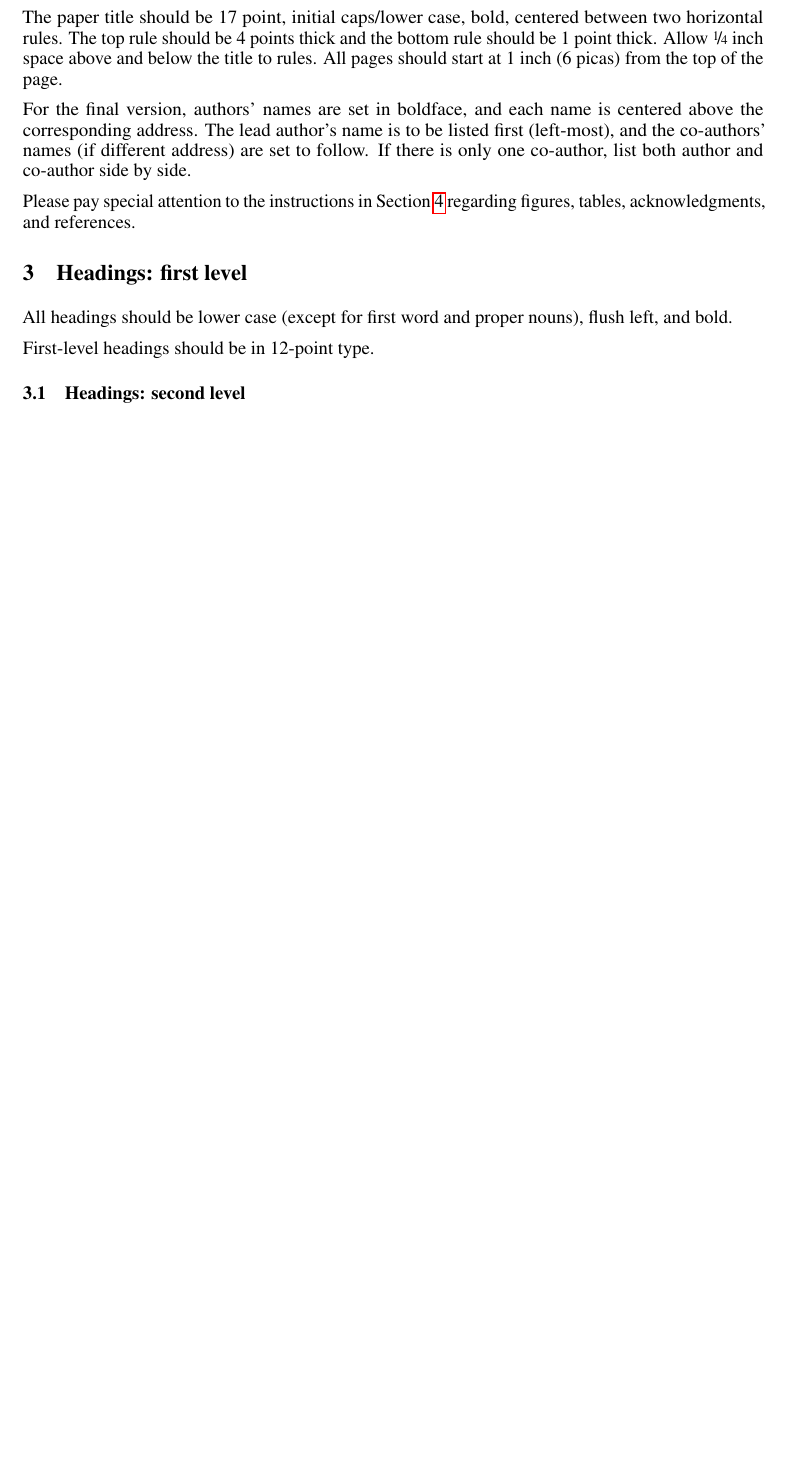
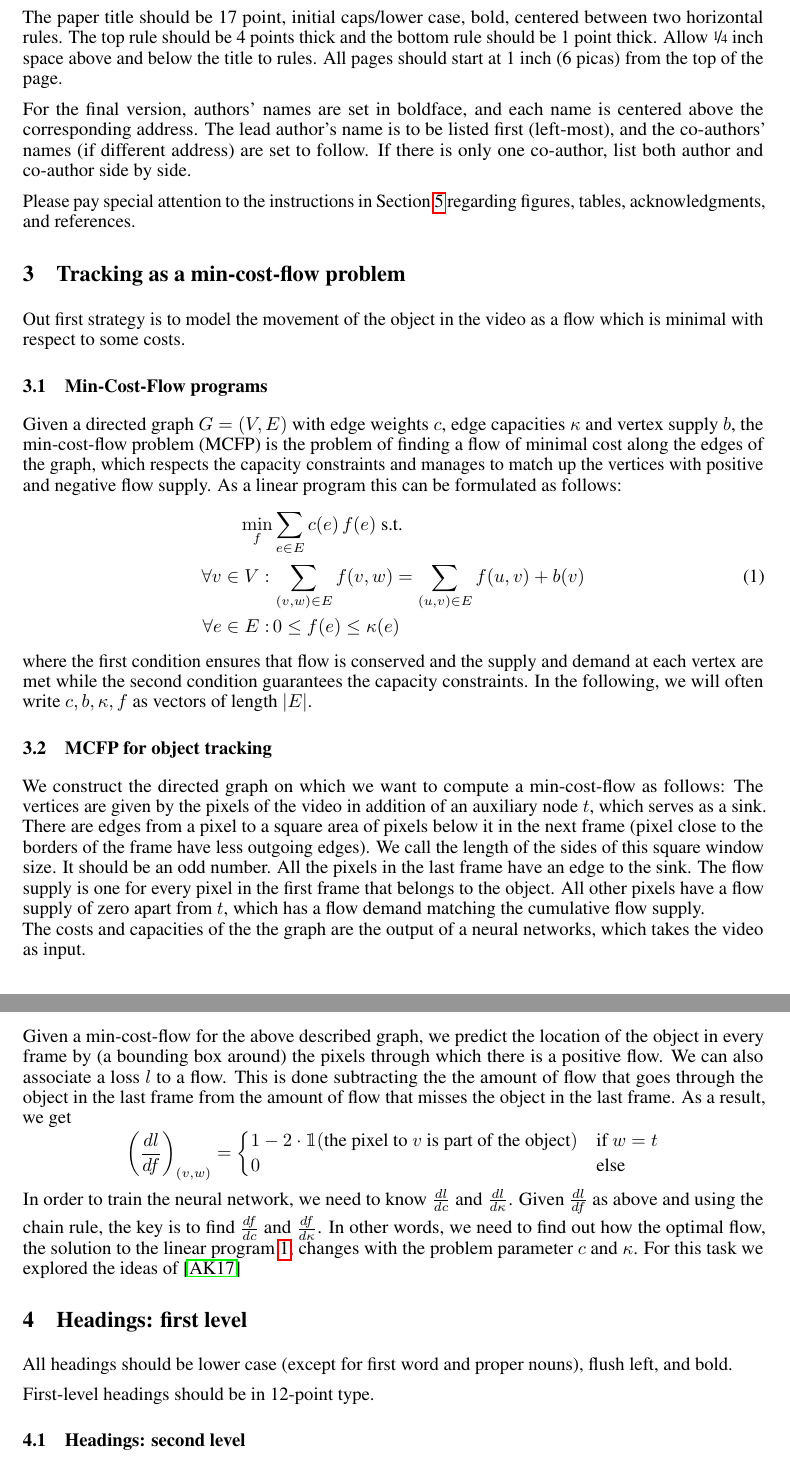
Before and after one commit to sdamrich/FlowTracker, a LaTeX paper (report2/report.tex): part of page 2 of 5 before the commit and two parts of pages 2 and 3 of 6 after it, the two joined at a grey line, cut so that both start at the same text, the shorter picture padded with empty space. Compiled offline with pdfLaTeX.

Commit message:
MCFP4tracking

```diff
--- a/report2/report.tex
+++ b/report2/report.tex
@@ -20,6 +20,8 @@
 \usepackage{amsfonts}       % blackboard math symbols
 \usepackage{nicefrac}       % compact symbols for 1/2, etc.
 \usepackage{microtype}      % microtypography
+\usepackage{amsmath}
+\usepackage{bbm}
 
 \title{Tracking Objects Time Symmetrically}
 
@@ -163,6 +165,30 @@ list both author and co-author side by side.
 
 Please pay special attention to the instructions in Section \ref{others}
 regarding figures, tables, acknowledgments, and references.
+
+\section{Tracking as a min-cost-flow problem}
+Out first strategy is to model the movement of the object in the video as a flow which is minimal with respect to some costs.
+\subsection{Min-Cost-Flow programs}
+Given a directed graph $G=(V,E)$ with edge weights $c$, edge capacities $\kappa$ and vertex supply $b$, the min-cost-flow problem (MCFP) is the problem of finding a flow of minimal cost along the edges of the graph, which respects the capacity constraints and manages to match up the vertices with positive and negative flow supply. As a linear program this can be formulated as follows:
+\begin{align}\label{MCFP}
+\min_f &\sum_{e \in E} c(e)\,f(e) \textnormal{ s.t.}\nonumber\\
+\forall v \in V: \,&\sum_{(v,w) \in E} f(v,w) = \sum_{(u,v) \in E} f(u,v) + b(v) \\
+\forall	e \in E: \,&0 \leq f(e) \leq \kappa(e) \nonumber
+\end{align}
+where the first condition ensures that flow is conserved and the supply and demand at each vertex are met while the second condition guarantees the capacity constraints. In the following, we will often write $c, b, \kappa, f$ as vectors of length $| E|$.
+
+\subsection{MCFP for object tracking}
+We construct the directed graph on which we want to compute a min-cost-flow as follows: The vertices are given by the pixels of the video in addition of an auxiliary node $t$, which serves as a sink. There are edges from a pixel to a square area of pixels below it in the next frame (pixel close to the borders of the frame have less outgoing edges). We call the length of the sides of this square window size. It should be an odd number. All the pixels in the last frame have an edge to the sink. The flow supply is one for every pixel in the first frame that belongs to the object. All other pixels have a flow supply of zero apart from $t$, which has a flow demand matching the cumulative flow supply.\\
+The costs and capacities of the the graph are the output of a neural networks, which takes the video as input. \\
+Given a min-cost-flow for the above described graph, we predict the location of the object in every frame by (a bounding box around) the pixels through which there is a positive flow. We can also associate a loss $l$ to a flow. This is done subtracting the the amount of flow that goes through the object in the last frame from the amount of flow that misses the object in the last frame. As a result, we get
+$$
+\left(\frac{dl}{df}\right)_{(v,w)} =
+\begin{cases}
+ 1-2\cdot\mathbbm{1}(\textnormal{the pixel to } v \textnormal{ is part of the object}) &\text{if } w = t\\
+ 0 &\text{else}
+\end{cases}
+$$
+In order to train the neural network, we need to know $\frac{dl}{dc}$ and $\frac{dl}{d\kappa}$. Given $\frac{dl}{df}$ as above and using the chain rule, the key is to find $\frac{df}{dc}$ and $\frac{df}{d\kappa}$. In other words, we need to find out how the optimal flow, the solution to the linear program \ref{MCFP}, changes with the problem parameter $c$ and $\kappa$. For this task we explored the ideas of \cite{AmosK17}
 
 \section{Headings: first level}
 \label{headings}
```
Also changed, not shown: report2/tracking.bib (added, +14 -0 lines), report2/report.bbl (added), report2/report.pdf, report2/report.tex (4 more changed lines), 5 other files.
